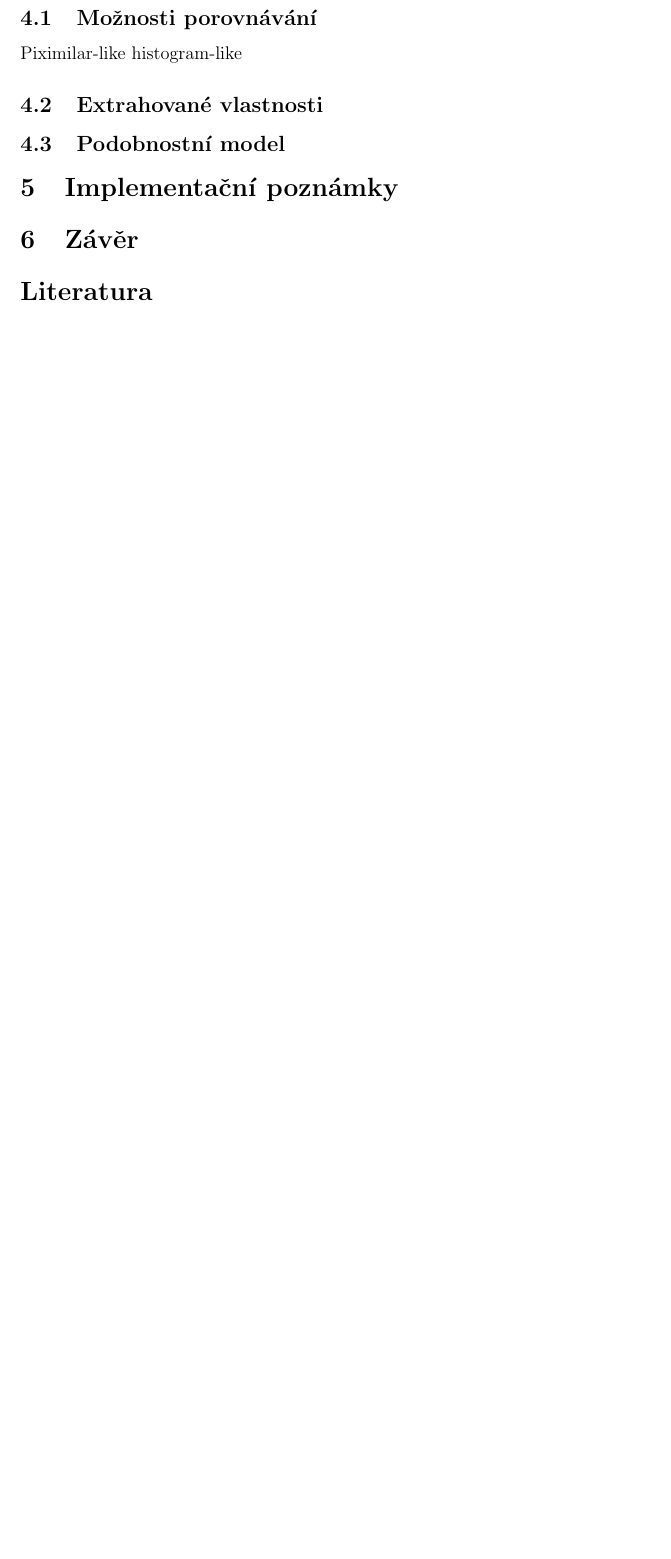
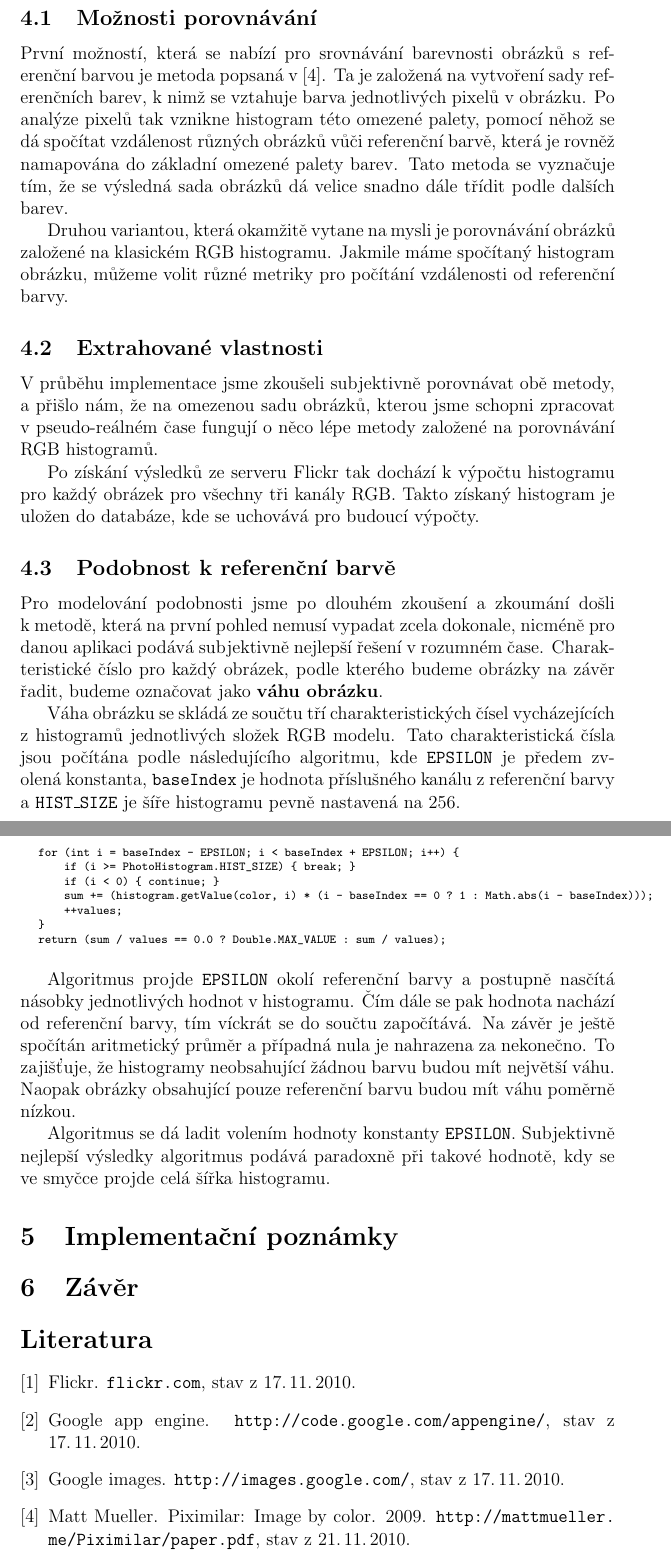
Before and after one commit to JirkaChadima/fit-vmw-ws10-102-27-docs, a LaTeX document (paper.tex): part of the page before the commit and two parts of pages 2 and 3 of 3 after it, the two joined at a grey line, cut so that both start at the same text, the shorter picture padded with empty space. Compiled offline with LaTeX, dvips and Ghostscript.

Commit message:
some more docs

```diff
--- a/paper.tex
+++ b/paper.tex
@@ -3,6 +3,12 @@
 \usepackage{amsmath}
 \usepackage{epsf,epic,eepic,eepicemu,url}
 \usepackage[utf8]{inputenc}
+
+%% code listings, pretty simple, but works quite ok :-)
+\newenvironment{listing}
+{\begin{list}{}{\setlength{\leftmargin}{1em}}\item\scriptsize\bfseries}
+{\end{list}}
+
 \begin{document}
 \begin{center}
 \bf MI-VMW 2010/2011\\[2mm]
@@ -21,8 +40,35 @@
 \subsection{Možnosti porovnávání}
-Piximilar-like
-histogram-like
+První možností, která se nabízí pro srovnávání barevnosti obrázků s~referenční barvou je metoda popsaná v~\cite{Mueller2k9}. Ta je založená na vytvoření sady referenčních barev, k~nimž se vztahuje barva jednotlivých pixelů v~obrázku. Po analýze pixelů tak vznikne histogram této omezené palety, pomocí něhož se dá spočítat vzdálenost různých obrázků vůči referenční barvě, která je rovněž namapována do základní omezené palety barev. Tato metoda se vyznačuje tím, že se výsledná sada obrázků dá velice snadno dále třídit podle dalších barev.
+
+Druhou variantou, která okamžitě vytane na mysli je porovnávání obrázků založené na klasickém RGB histogramu. Jakmile máme spočítaný histogram obrázku, můžeme volit různé metriky pro počítání vzdálenosti od referenční barvy.
+
 \subsection{Extrahované vlastnosti}
-\subsection{Podobnostní model}
+
+V~průběhu implementace jsme zkoušeli subjektivně porovnávat obě metody, a~přišlo nám, že na omezenou sadu obrázků, kterou jsme schopni zpracovat v~pseudo-reálném čase fungují o~něco lépe metody založené na porovnávání RGB histogramů.
+
+Po získání výsledků ze serveru Flickr tak dochází k~výpočtu histogramu pro každý obrázek pro všechny tři kanály RGB. Takto získaný histogram je uložen do databáze, kde se uchovává pro budoucí výpočty.
+
+\subsection{Podobnost k referenční barvě}
+
+Pro modelování podobnosti jsme po dlouhém zkoušení a~zkoumání došli k~metodě, která na první pohled nemusí vypadat zcela dokonale, nicméně pro danou aplikaci podává subjektivně nejlepší řešení v~rozumném čase. Charakteristické číslo pro každý obrázek, podle kterého budeme obrázky na závěr řadit, budeme označovat jako \textbf{váhu obrázku}.
+
+Váha obrázku se skládá ze součtu tří charakteristických čísel vycházejících z~histogramů jednotlivých složek RGB modelu. Tato charakteristická čísla jsou počítána podle následujícího algoritmu, kde \texttt{EPSILON} je předem zvolená konstanta, \texttt{baseIndex} je hodnota příslušného kanálu z~referenční barvy a~\texttt{HIST\_SIZE} je šíře histogramu pevně nastavená na 256.
+
+\begin{listing}
+\begin{verbatim}
+for (int i = baseIndex - EPSILON; i < baseIndex + EPSILON; i++) {
+    if (i >= PhotoHistogram.HIST_SIZE) { break; }
+    if (i < 0) { continue; }
+    sum += (histogram.getValue(color, i) * (i - baseIndex == 0 ? 1 : Math.abs(i - baseIndex)));
+    ++values;
+}
+return (sum / values == 0.0 ? Double.MAX_VALUE : sum / values);
+\end{verbatim}
+\end{listing}
+
+Algoritmus projde \texttt{EPSILON} okolí referenční barvy a~postupně nasčítá násobky jednotlivých hodnot v~histogramu. Čím dále se pak hodnota nachází od referenční barvy, tím víckrát se do součtu započítává. Na závěr je ještě spočítán aritmetický průměr a~případná nula je nahrazena za nekonečno. To zajišťuje, že histogramy neobsahující žádnou barvu budou mít největší váhu. Naopak obrázky obsahující pouze referenční barvu budou mít váhu poměrně nízkou.
+
+Algoritmus se dá ladit volením hodnoty konstanty \texttt{EPSILON}. Subjektivně nejlepší výsledky algoritmus podává paradoxně při takové hodnotě, kdy se ve smyčce projde celá šířka histogramu.
 
 \section{Implementační poznámky}
 
```
Also changed, not shown: refs.bib (+19 -6 lines), paper.tex (13 more changed lines).
